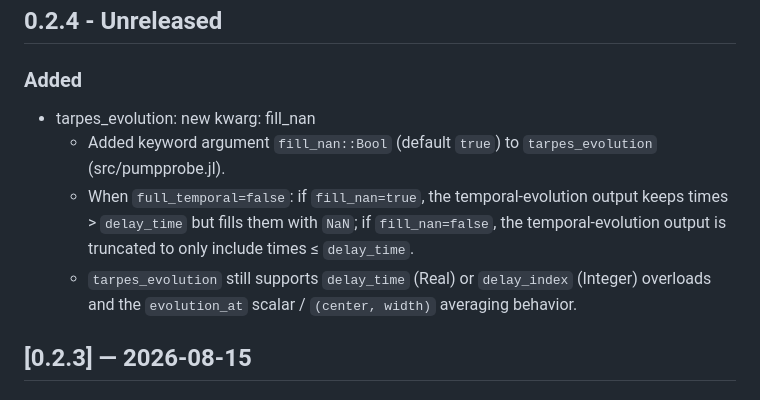
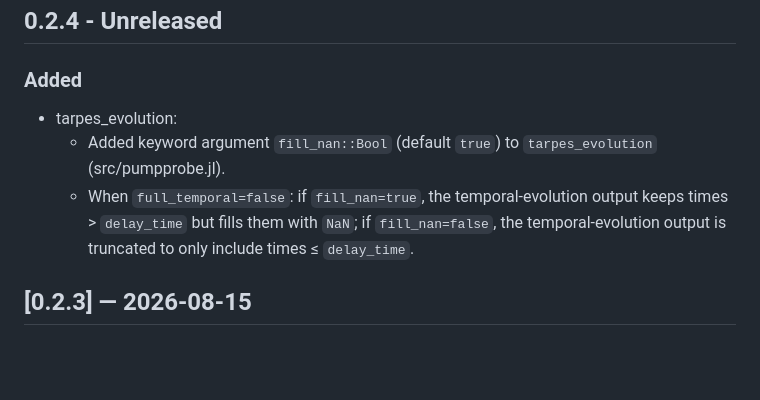
Before and after one commit to arafune/ARPES.jl, a Markdown page: CHANGELOG.md, the part around the change. Rendered like a GitHub page; blank space fills up the shorter version.

Commit message:
:pencil: (Update CHANGELOG.md)

```diff
--- a/CHANGELOG.md
+++ b/CHANGELOG.md
@@ -9,10 +9,9 @@ and this project adheres to [Semantic Versioning](https://semver.org/spec/v2.0.0
 
 ### Added
 
-- tarpes_evolution: new kwarg: fill_nan
+- tarpes_evolution:
   - Added keyword argument `fill_nan::Bool` (default `true`) to `tarpes_evolution` (src/pumpprobe.jl).
   - When `full_temporal=false`: if `fill_nan=true`, the temporal-evolution output keeps times > `delay_time` but fills them with `NaN`; if `fill_nan=false`, the temporal-evolution output is truncated to only include times ≤ `delay_time`.
-  - `tarpes_evolution` still supports `delay_time` (Real) or `delay_index` (Integer) overloads and the `evolution_at` scalar / `(center, width)` averaging behavior.
 
 ## [0.2.3] — 2026-08-15
 
```
